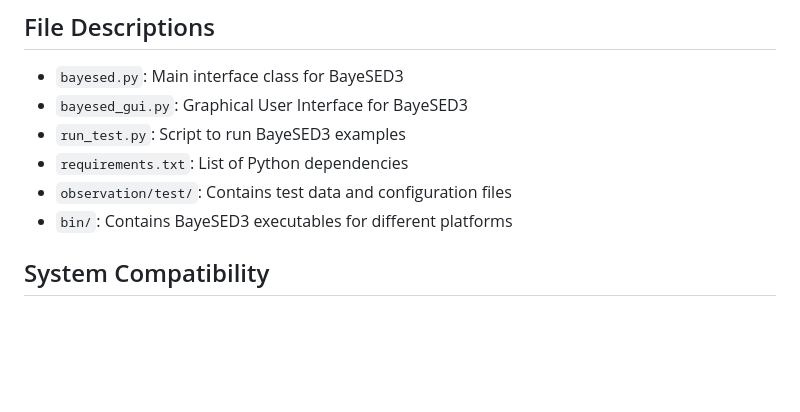
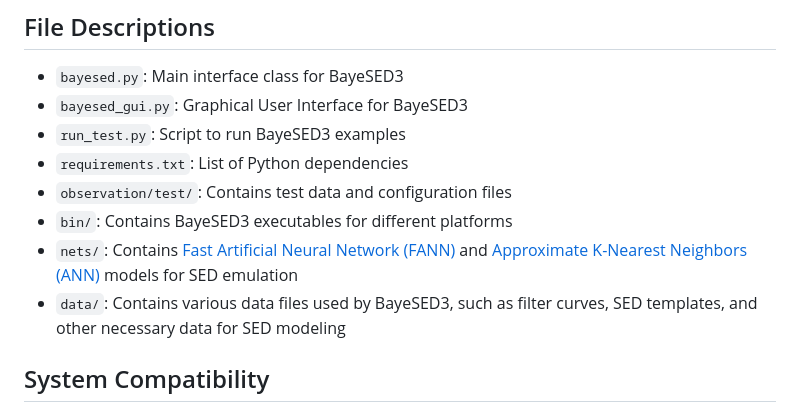
Before and after one commit to hanyk/BayeSED3, a Markdown page: README.md, the part around the change. Drawn GitHub-style; blank space fills up the shorter version.

Commit message:
M README.md

```diff
--- a/README.md
+++ b/README.md
@@ -85,6 +85,8 @@ The GUI provides an intuitive way to set up complex SED analysis scenarios with
 - `requirements.txt`: List of Python dependencies
 - `observation/test/`: Contains test data and configuration files
 - `bin/`: Contains BayeSED3 executables for different platforms
+- `nets/`: Contains [Fast Artificial Neural Network (FANN)](https://github.com/libfann/fann) and [Approximate K-Nearest Neighbors (ANN)](http://www.cs.umd.edu/~mount/ANN/) models for SED emulation
+- `data/`: Contains various data files used by BayeSED3, such as filter curves, SED templates, and other necessary data for SED modeling
 
 ## System Compatibility
 
```
